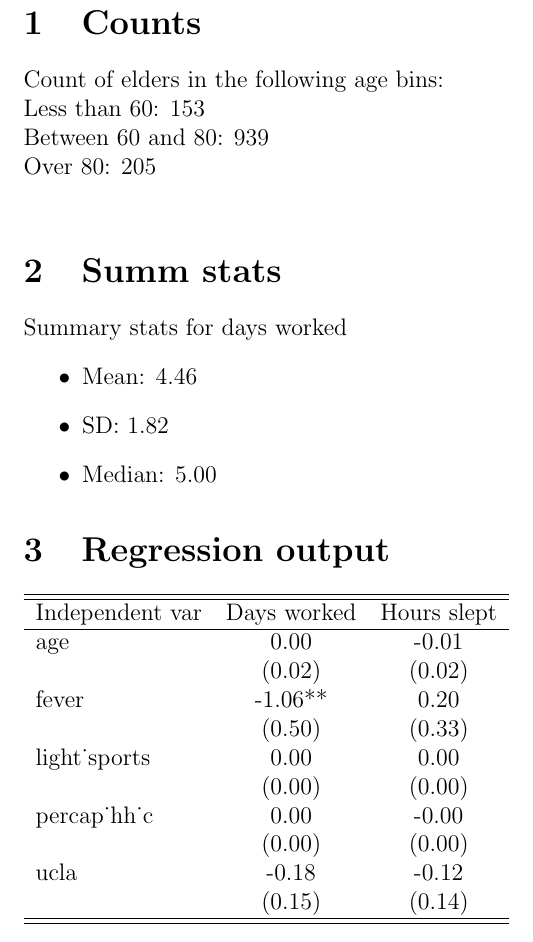
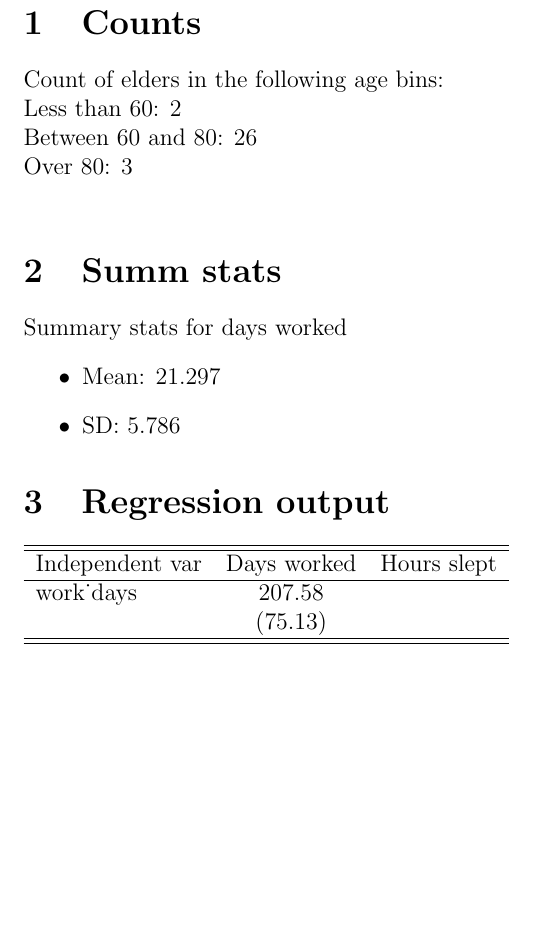
Before and after one commit to JohnCavanagh/CBP_Lab_2023, a LaTeX document (Latex_task/Final_Output.tex): part of the page, cut so that both start at the same text, the shorter picture padded with empty space. Compiled offline with pdfLaTeX.

Commit message:
Finishing up latex task

```diff
--- a/Latex_task/Final_Product.tex
+++ b/Latex_task/Final_Output.tex
@@ -5,16 +5,15 @@
 
 \section{Counts}
 Count of elders in the following age bins:\\
-Less than 60: 153 \\
-Between 60 and 80: 939 \\
-Over 80: 205 \\
+Less than 60: 2 \\
+Between 60 and 80: 26 \\
+Over 80: 3 \\
 
 \section{Summ stats}
 Summary stats for days worked
 \begin{itemize}
-\item Mean: 4.46
-\item SD: 1.82
-\item Median: 5.00
+\item Mean: 21.297
+\item SD: 5.786
 \end{itemize}
 
 \section{Regression output}
@@ -23,16 +22,8 @@ Summary stats for days worked
  \hline
  Independent var  &  Days worked & Hours slept \\
 \hline
-age & 0.00 & -0.01\\
-& (0.02) & (0.02)\\
-fever & -1.06** & 0.20\\
-& (0.50) & (0.33)\\
-light_sports & 0.00 & 0.00\\
-& (0.00) & (0.00)\\
-percap_hh_c & 0.00 & -0.00\\
-& (0.00) & (0.00)\\
-ucla & -0.18 & -0.12\\
-& (0.15) & (0.14)\\
+work_days & 207.58 &\\
+& (75.13) &\\
 \hline
 \hline
 \end{tabular}
```
Also changed, not shown: Latex_task/Final_Output.pdf (added), Latex_task/Final_Product.pdf (added), 2 other files.
